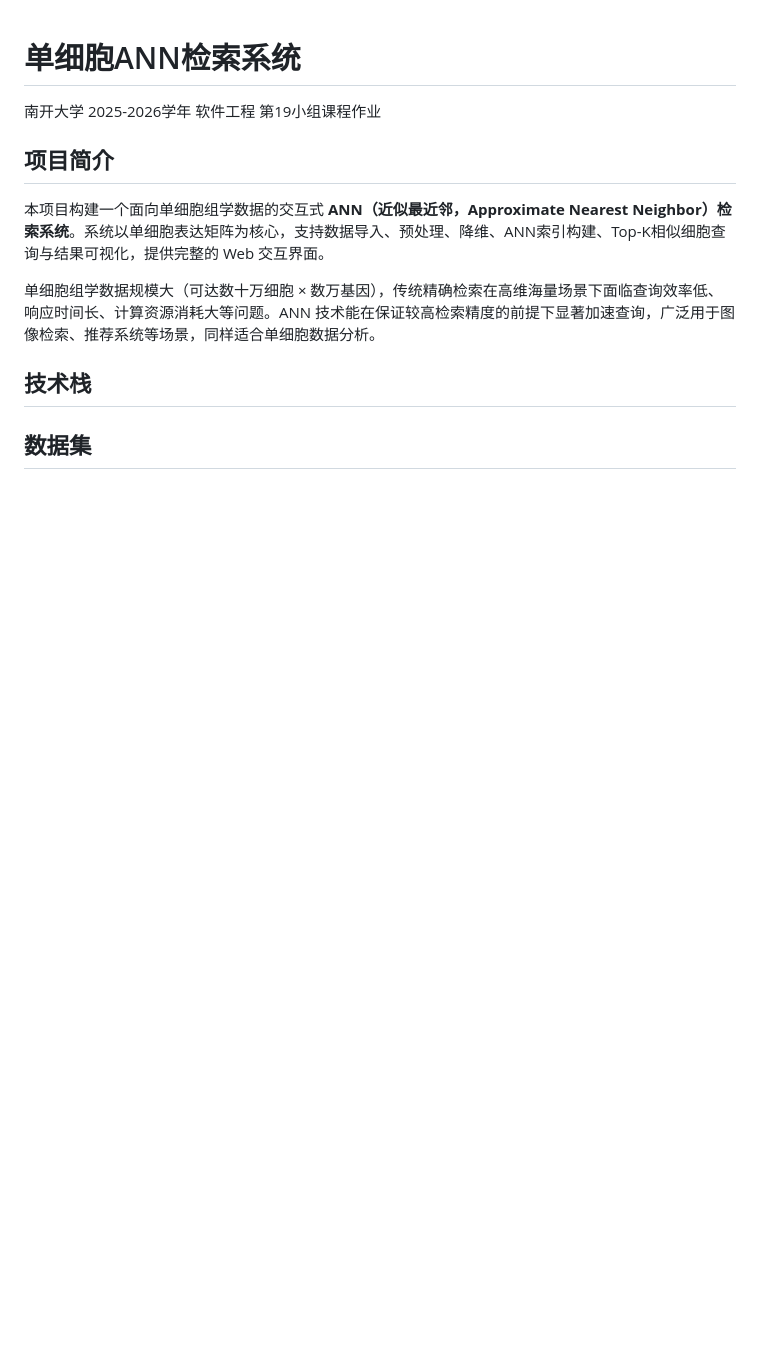
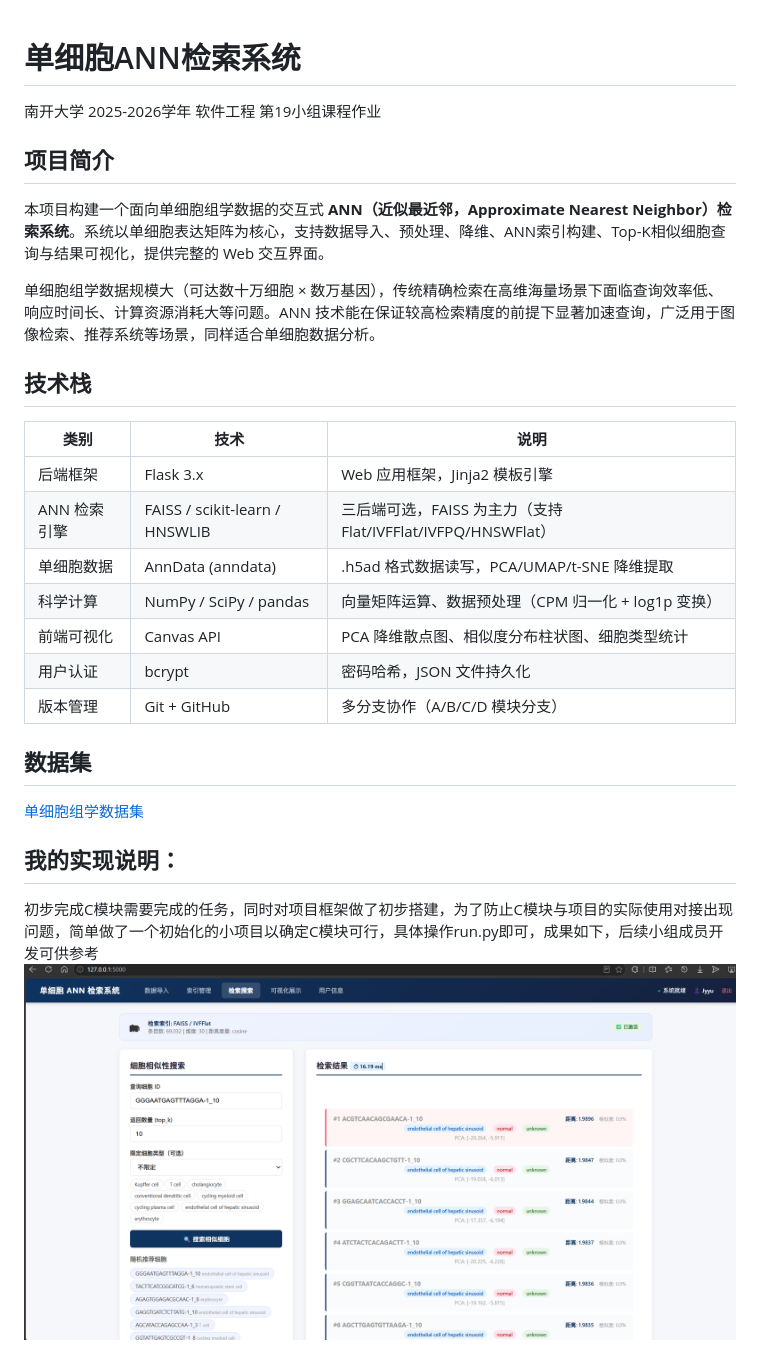
Before and after one commit to xiongxiongxiong640/software-Engineering-project, a Markdown page: README.md, the part around the change. Rendered like a GitHub page; pictures changed too: image.png (added); blank space fills up the shorter version.

Commit message:
一些说明

```diff
--- a/README.md
+++ b/README.md
@@ -10,5 +10,23 @@
 
 ## 技术栈
 
+| 类别 | 技术 | 说明 |
+|------|------|------|
+| 后端框架 | Flask 3.x | Web 应用框架，Jinja2 模板引擎 |
+| ANN 检索引擎 | FAISS / scikit-learn / HNSWLIB | 三后端可选，FAISS 为主力（支持 Flat/IVFFlat/IVFPQ/HNSWFlat） |
+| 单细胞数据 | AnnData (anndata) | .h5ad 格式数据读写，PCA/UMAP/t-SNE 降维提取 |
+| 科学计算 | NumPy / SciPy / pandas | 向量矩阵运算、数据预处理（CPM 归一化 + log1p 变换） |
+| 前端可视化 | Canvas API | PCA 降维散点图、相似度分布柱状图、细胞类型统计 |
+| 用户认证 | bcrypt | 密码哈希，JSON 文件持久化 |
+| 版本管理 | Git + GitHub | 多分支协作（A/B/C/D 模块分支） |
+
+
 
 ## 数据集
+
+[单细胞组学数据集](https://www.ncbi.nlm.nih.gov/geo/query/acc.cgi?acc=GSE119098)
+
+## 我的实现说明：
+
+初步完成C模块需要完成的任务，同时对项目框架做了初步搭建，为了防止C模块与项目的实际使用对接出现问题，简单做了一个初始化的小项目以确定C模块可行，具体操作run.py即可，成果如下，后续小组成员开发可供参考
+![alt text](image.png)
```
